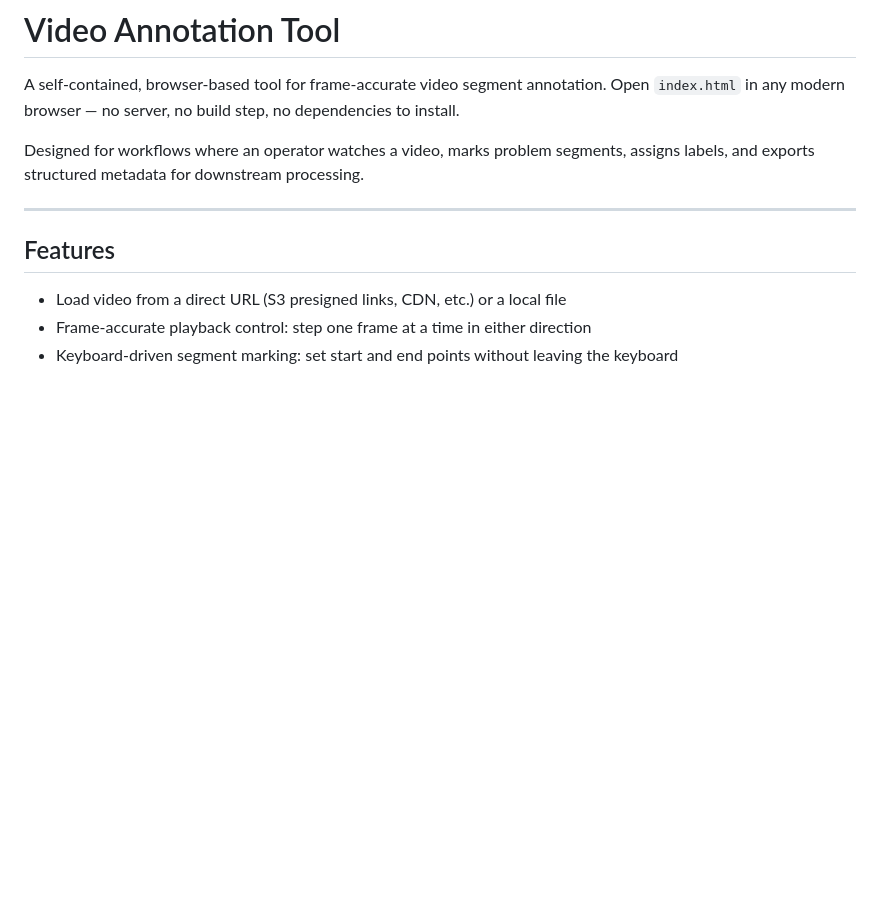
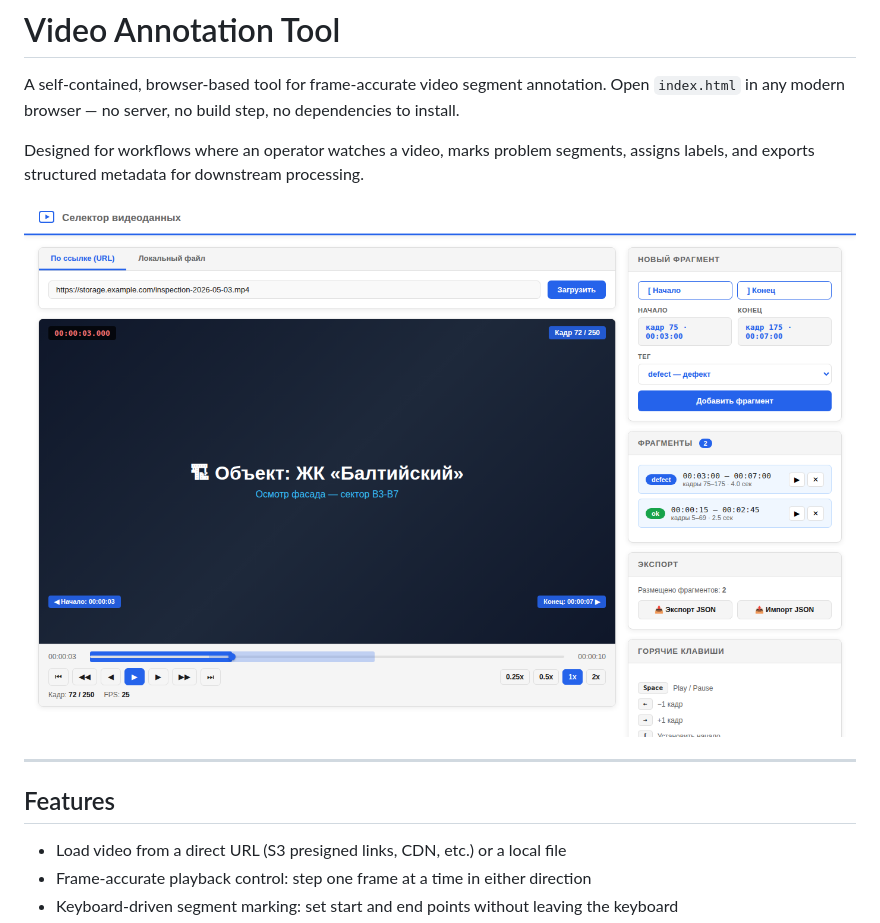
Before and after one commit to Vitalymt/video-annotation-tool, a Markdown page: README.md, the part around the change. Rendered like a GitHub page; pictures changed too: assets/02_video_annotation.png (added); blank space fills up the shorter version.

Commit message:
docs: add demo screenshot to README

```diff
--- a/README.md
+++ b/README.md
@@ -3,6 +3,8 @@
 A self-contained, browser-based tool for frame-accurate video segment annotation. Open `index.html` in any modern browser — no server, no build step, no dependencies to install.
 
 Designed for workflows where an operator watches a video, marks problem segments, assigns labels, and exports structured metadata for downstream processing.
+
+![Video Annotation Tool](assets/02_video_annotation.png)
 
 ---
 
```
